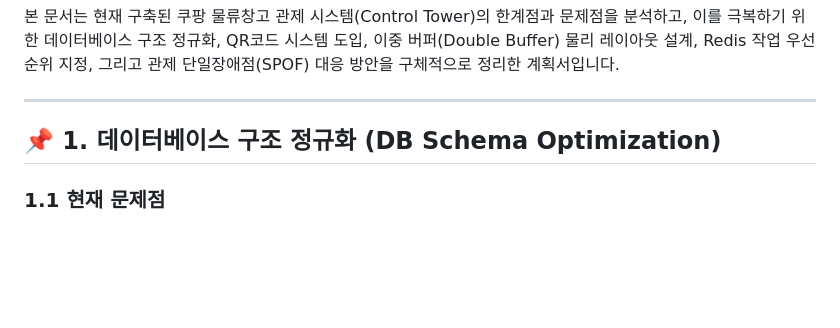
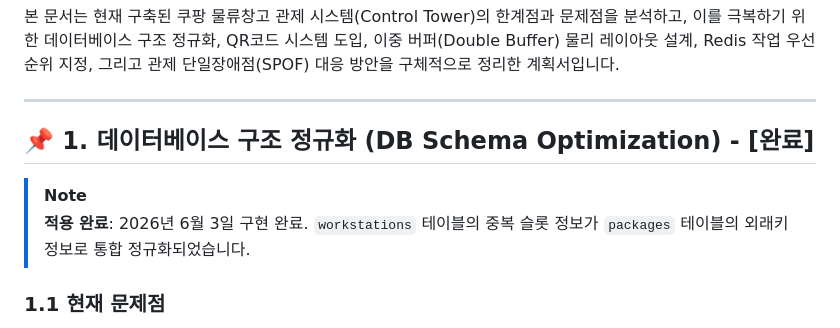
Before and after one commit to yjhyun0613/cobot3_ws, a Markdown page: SYSTEM_IMPROVEMENT_PLAN.md, the part around the change. Drawn GitHub-style; blank space fills up the shorter version.

```diff
--- a/SYSTEM_IMPROVEMENT_PLAN.md
+++ b/SYSTEM_IMPROVEMENT_PLAN.md
@@ -7,7 +7,10 @@
 
 ---
 
-## 📌 1. 데이터베이스 구조 정규화 (DB Schema Optimization)
+## 📌 1. 데이터베이스 구조 정규화 (DB Schema Optimization) - [완료]
+
+> [!NOTE]
+> **적용 완료**: 2026년 6월 3일 구현 완료. `workstations` 테이블의 중복 슬롯 정보가 `packages` 테이블의 외래키 정보로 통합 정규화되었습니다.
 
 ### 1.1 현재 문제점
 * `workstations` 테이블에 1~4번 슬롯의 수령인 및 상태 컬럼(`slot_X_customer`, `slot_X_status`)을 컬럼 형태로 직접 정의함.
```
Also changed, not shown: CHANGELOG.md (+5 -0 lines).
